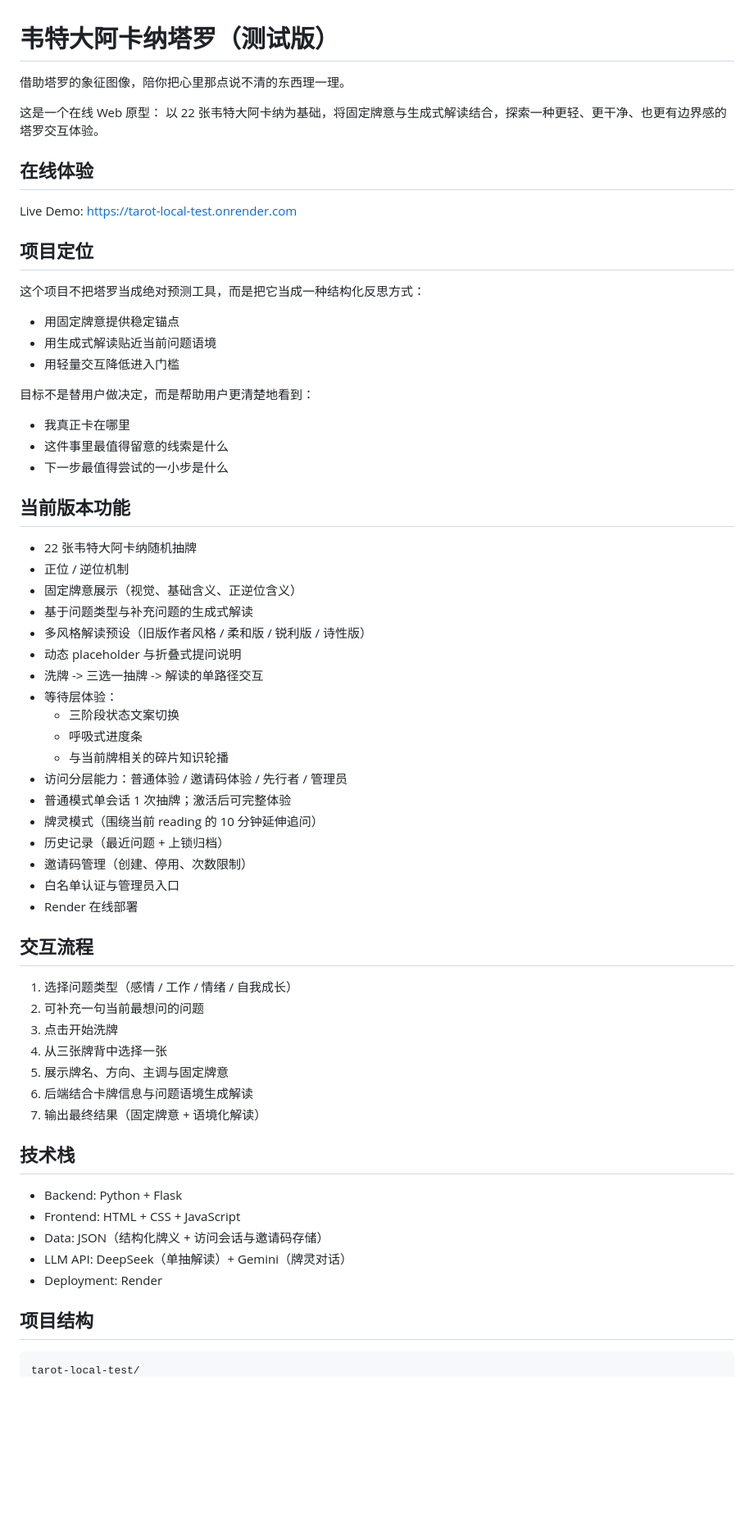
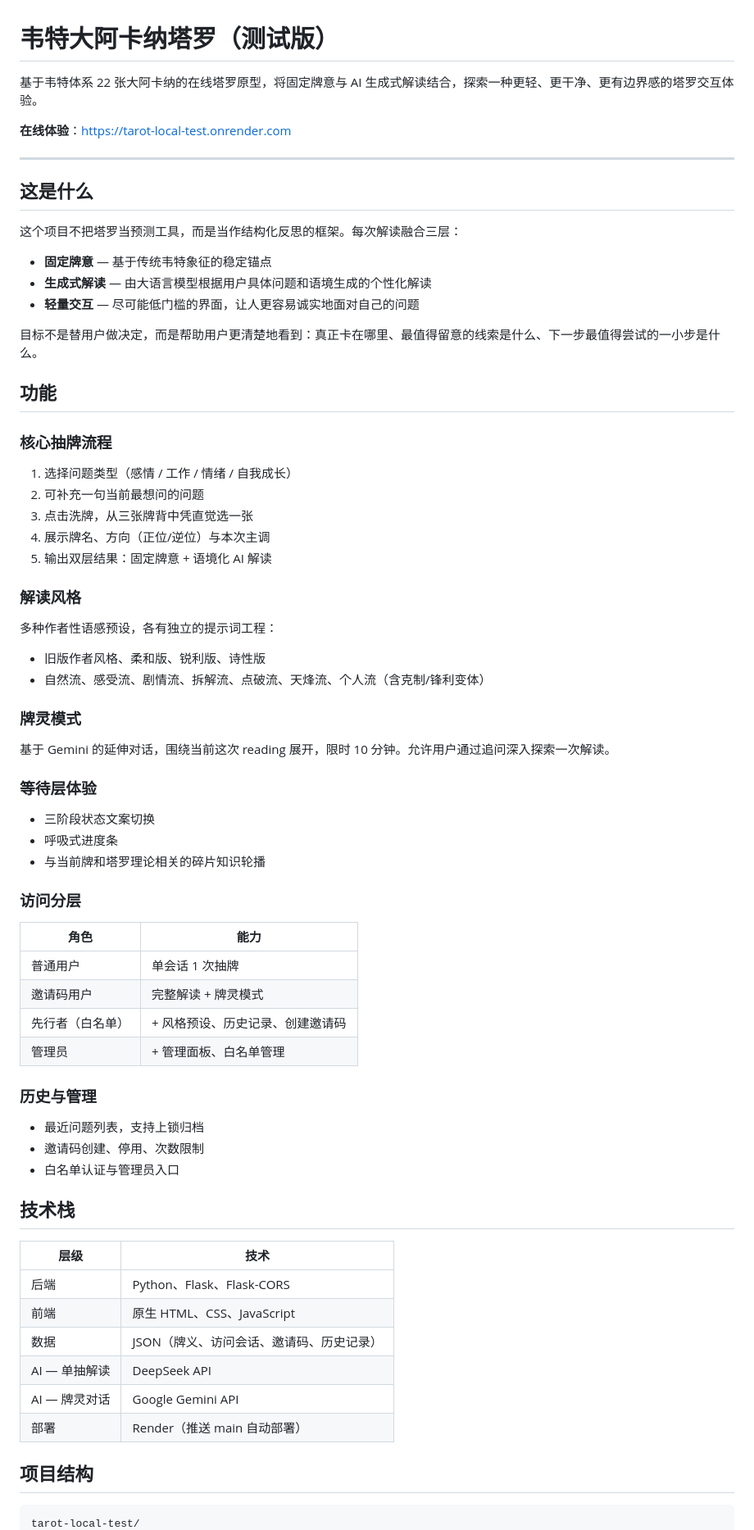
Before and after one commit to suzakuzhang/tarot-local-test, a Markdown page: README.md, the part around one of its changes. Shown at 82% size. Rendered like a GitHub page; blank space fills up the shorter version.

````diff
--- a/README.md
+++ b/README.md
@@ -1,68 +1,69 @@
 # 韦特大阿卡纳塔罗（测试版）
 
-借助塔罗的象征图像，陪你把心里那点说不清的东西理一理。
+基于韦特体系 22 张大阿卡纳的在线塔罗原型，将固定牌意与 AI 生成式解读结合，探索一种更轻、更干净、更有边界感的塔罗交互体验。
 
-这是一个在线 Web 原型：
-以 22 张韦特大阿卡纳为基础，将固定牌意与生成式解读结合，探索一种更轻、更干净、也更有边界感的塔罗交互体验。
+**在线体验**：https://tarot-local-test.onrender.com
 
-## 在线体验
+---
 
-Live Demo: https://tarot-local-test.onrender.com
+## 这是什么
 
-## 项目定位
+这个项目不把塔罗当预测工具，而是当作结构化反思的框架。每次解读融合三层：
 
-这个项目不把塔罗当成绝对预测工具，而是把它当成一种结构化反思方式：
+- **固定牌意** — 基于传统韦特象征的稳定锚点
+- **生成式解读** — 由大语言模型根据用户具体问题和语境生成的个性化解读
+- **轻量交互** — 尽可能低门槛的界面，让人更容易诚实地面对自己的问题
 
-- 用固定牌意提供稳定锚点
-- 用生成式解读贴近当前问题语境
-- 用轻量交互降低进入门槛
+目标不是替用户做决定，而是帮助用户更清楚地看到：真正卡在哪里、最值得留意的线索是什么、下一步最值得尝试的一小步是什么。
 
-目标不是替用户做决定，而是帮助用户更清楚地看到：
+## 功能
 
-- 我真正卡在哪里
-- 这件事里最值得留意的线索是什么
-- 下一步最值得尝试的一小步是什么
-
-## 当前版本功能
-
-- 22 张韦特大阿卡纳随机抽牌
-- 正位 / 逆位机制
-- 固定牌意展示（视觉、基础含义、正逆位含义）
-- 基于问题类型与补充问题的生成式解读
-- 多风格解读预设（旧版作者风格 / 柔和版 / 锐利版 / 诗性版）
-- 动态 placeholder 与折叠式提问说明
-- 洗牌 -> 三选一抽牌 -> 解读的单路径交互
-- 等待层体验：
-  - 三阶段状态文案切换
-  - 呼吸式进度条
-  - 与当前牌相关的碎片知识轮播
-- 访问分层能力：普通体验 / 邀请码体验 / 先行者 / 管理员
-- 普通模式单会话 1 次抽牌；激活后可完整体验
-- 牌灵模式（围绕当前 reading 的 10 分钟延伸追问）
-- 历史记录（最近问题 + 上锁归档）
-- 邀请码管理（创建、停用、次数限制）
-- 白名单认证与管理员入口
-- Render 在线部署
-
-## 交互流程
-
+### 核心抽牌流程
 1. 选择问题类型（感情 / 工作 / 情绪 / 自我成长）
 2. 可补充一句当前最想问的问题
-3. 点击开始洗牌
-4. 从三张牌背中选择一张
-5. 展示牌名、方向、主调与固定牌意
-6. 后端结合卡牌信息与问题语境生成解读
-7. 输出最终结果（固定牌意 + 语境化解读）
+3. 点击洗牌，从三张牌背中凭直觉选一张
+4. 展示牌名、方向（正位/逆位）与本次主调
+5. 输出双层结果：固定牌意 + 语境化 AI 解读
+
+### 解读风格
+多种作者性语感预设，各有独立的提示词工程：
+- 旧版作者风格、柔和版、锐利版、诗性版
+- 自然流、感受流、剧情流、拆解流、点破流、天烽流、个人流（含克制/锋利变体）
+
+### 牌灵模式
+基于 Gemini 的延伸对话，围绕当前这次 reading 展开，限时 10 分钟。允许用户通过追问深入探索一次解读。
+
+### 等待层体验
+- 三阶段状态文案切换
+- 呼吸式进度条
+- 与当前牌和塔罗理论相关的碎片知识轮播
+
+### 访问分层
+
+| 角色 | 能力 |
+|------|------|
+| 普通用户 | 单会话 1 次抽牌 |
+| 邀请码用户 | 完整解读 + 牌灵模式 |
+| 先行者（白名单） | + 风格预设、历史记录、创建邀请码 |
+| 管理员 | + 管理面板、白名单管理 |
+
+### 历史与管理
+- 最近问题列表，支持上锁归档
+- 邀请码创建、停用、次数限制
+- 白名单认证与管理员入口
 
 ## 技术栈
 
-- Backend: Python + Flask
-- Frontend: HTML + CSS + JavaScript
-- Data: JSON（结构化牌义 + 访问会话与邀请码存储）
-- LLM API: DeepSeek（单抽解读）+ Gemini（牌灵对话）
-- Deployment: Render
+| 层级 | 技术 |
+|------|------|
+| 后端 | Python、Flask、Flask-CORS |
+| 前端 | 原生 HTML、CSS、JavaScript |
+| 数据 | JSON（牌义、访问会话、邀请码、历史记录） |
+| AI — 单抽解读 | DeepSeek API |
+| AI — 牌灵对话 | Google Gemini API |
+| 部署 | Render（推送 main 自动部署） |
 
 ## 项目结构
 
-```text
+```
 tarot-local-test/
````
Also changed, not shown: other parts of README.md (+42 -82 lines).
